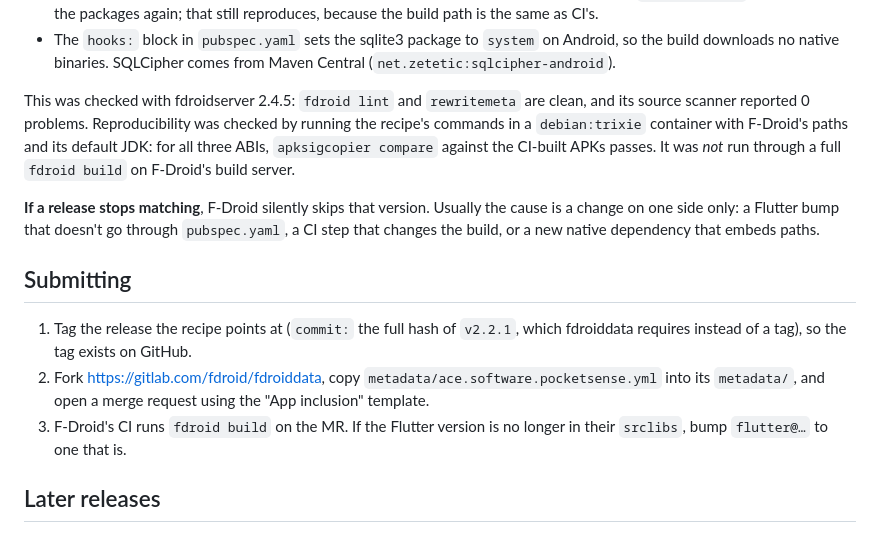
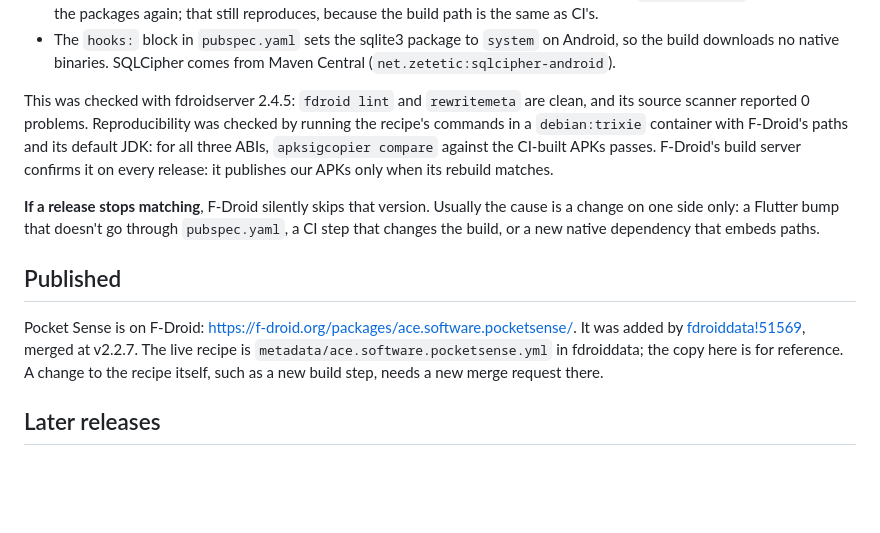
Before and after one commit to software-ace/PocketSense, a Markdown page: fdroid/README.md, the part around the change. GitHub-like rendering; blank space fills up the shorter version.

```diff
--- a/fdroid/README.md
+++ b/fdroid/README.md
@@ -16,14 +16,12 @@
 - `scandelete: .pub-cache` deletes the whole pub cache after `prebuild`, as the F-Droid reviewer asked, so the scanner skips third-party package files (prebuilt sherpa-onnx libraries, example apps and the like). `flutter build` then fetches the packages again; that still reproduces, because the build path is the same as CI's.
 - The `hooks:` block in `pubspec.yaml` sets the sqlite3 package to `system` on Android, so the build downloads no native binaries. SQLCipher comes from Maven Central (`net.zetetic:sqlcipher-android`).
 
-This was checked with fdroidserver 2.4.5: `fdroid lint` and `rewritemeta` are clean, and its source scanner reported 0 problems. Reproducibility was checked by running the recipe's commands in a `debian:trixie` container with F-Droid's paths and its default JDK: for all three ABIs, `apksigcopier compare` against the CI-built APKs passes. It was *not* run through a full `fdroid build` on F-Droid's build server.
+This was checked with fdroidserver 2.4.5: `fdroid lint` and `rewritemeta` are clean, and its source scanner reported 0 problems. Reproducibility was checked by running the recipe's commands in a `debian:trixie` container with F-Droid's paths and its default JDK: for all three ABIs, `apksigcopier compare` against the CI-built APKs passes. F-Droid's build server confirms it on every release: it publishes our APKs only when its rebuild matches.
 
 **If a release stops matching**, F-Droid silently skips that version. Usually the cause is a change on one side only: a Flutter bump that doesn't go through `pubspec.yaml`, a CI step that changes the build, or a new native dependency that embeds paths.
 
-## Submitting
-1. Tag the release the recipe points at (`commit:` the full hash of `v2.2.1`, which fdroiddata requires instead of a tag), so the tag exists on GitHub.
-2. Fork https://gitlab.com/fdroid/fdroiddata, copy `metadata/ace.software.pocketsense.yml` into its `metadata/`, and open a merge request using the "App inclusion" template.
-3. F-Droid's CI runs `fdroid build` on the MR. If the Flutter version is no longer in their `srclibs`, bump `flutter@…` to one that is.
+## Published
+Pocket Sense is on F-Droid: https://f-droid.org/packages/ace.software.pocketsense/. It was added by [fdroiddata!51569](https://gitlab.com/fdroid/fdroiddata/-/merge_requests/51569), merged at v2.2.7. The live recipe is `metadata/ace.software.pocketsense.yml` in fdroiddata; the copy here is for reference. A change to the recipe itself, such as a new build step, needs a new merge request there.
 
 ## Later releases
 Nothing to do in fdroiddata: `UpdateCheckMode: Tags` finds new `v*` tags, reads the version from `pubspec.yaml`, and adds builds automatically. Just:
```
Also changed, not shown: README.md (+3 -1 lines).
